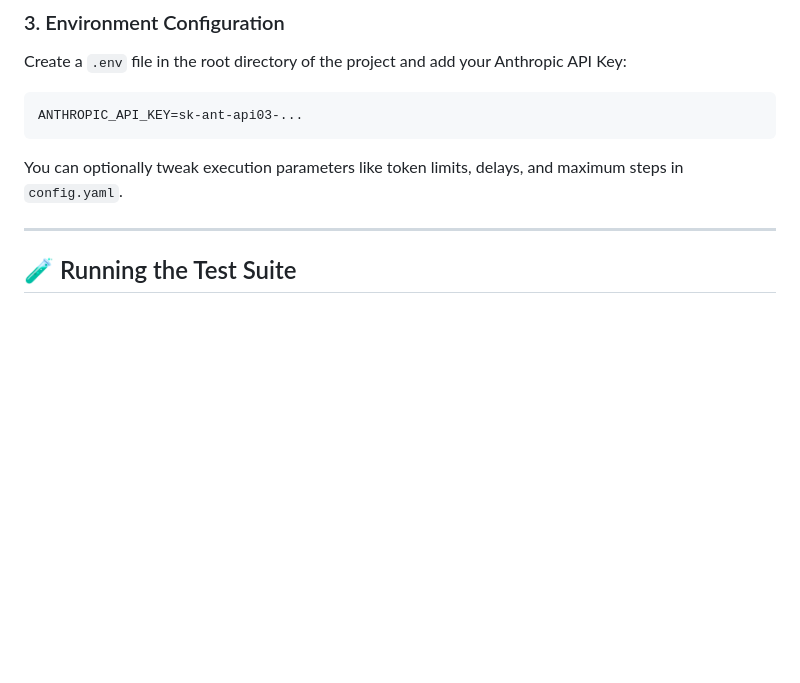
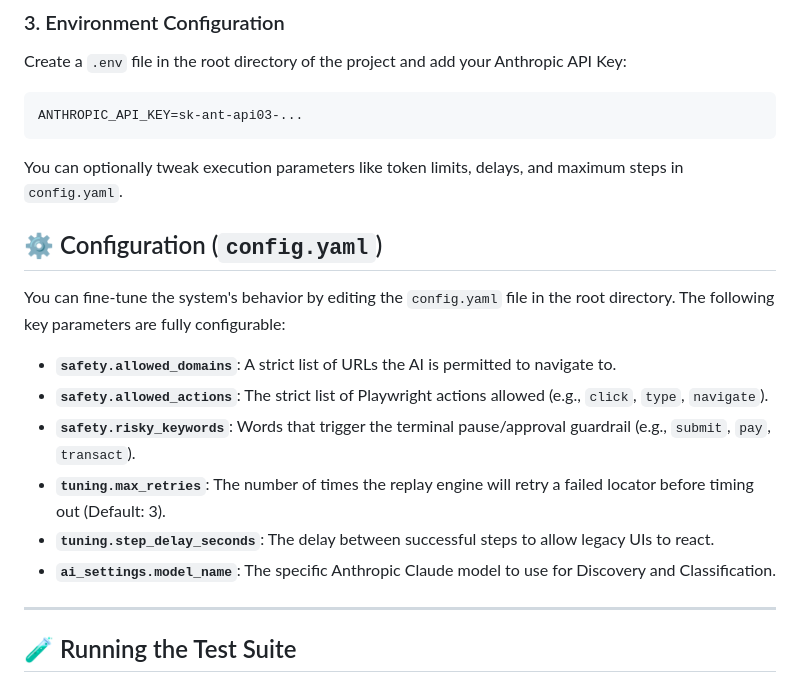
Before and after one commit to marutikameshwar/computer-use-automation-system, a Markdown page: README.md, the part around one of its changes. Rendered like a GitHub page; blank space fills up the shorter version.

```diff
--- a/README.md
+++ b/README.md
@@ -58,6 +58,15 @@ ANTHROPIC_API_KEY=sk-ant-api03-...
 
 You can optionally tweak execution parameters like token limits, delays, and maximum steps in `config.yaml`.
 
+## ⚙️ Configuration (`config.yaml`)
+You can fine-tune the system's behavior by editing the `config.yaml` file in the root directory. The following key parameters are fully configurable:
+- **`safety.allowed_domains`**: A strict list of URLs the AI is permitted to navigate to.
+- **`safety.allowed_actions`**: The strict list of Playwright actions allowed (e.g., `click`, `type`, `navigate`).
+- **`safety.risky_keywords`**: Words that trigger the terminal pause/approval guardrail (e.g., `submit`, `pay`, `transact`).
+- **`tuning.max_retries`**: The number of times the replay engine will retry a failed locator before timing out (Default: 3).
+- **`tuning.step_delay_seconds`**: The delay between successful steps to allow legacy UIs to react.
+- **`ai_settings.model_name`**: The specific Anthropic Claude model to use for Discovery and Classification.
+
 ---
 
 ## 🧪 Running the Test Suite
```
Also changed, not shown: other parts of README.md (+16 -11 lines).
